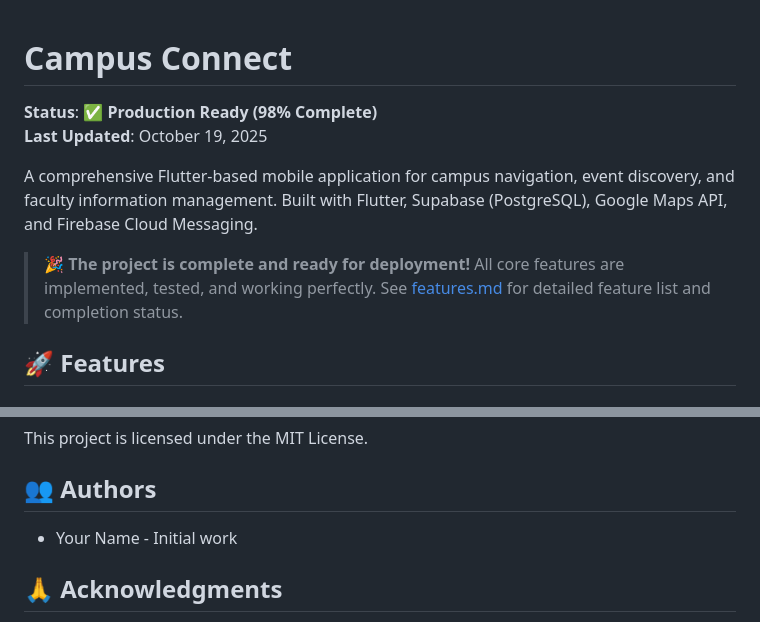
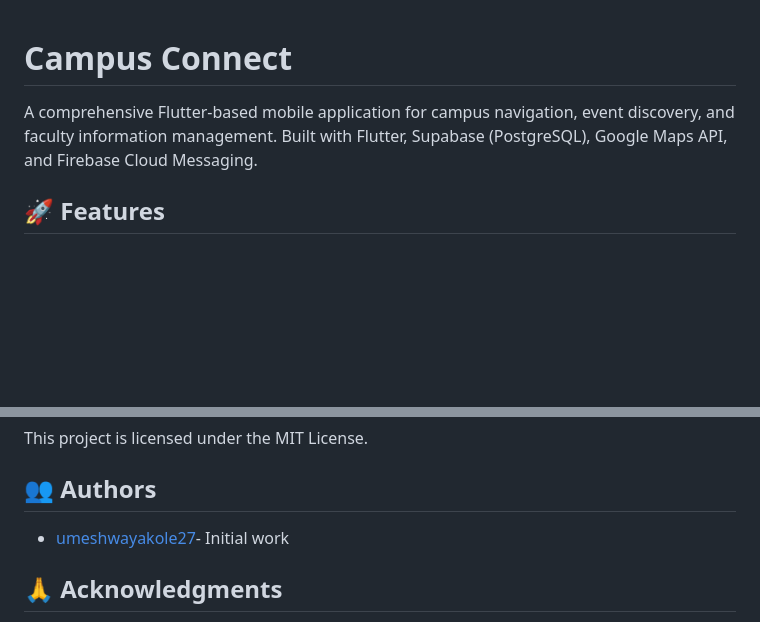
Before and after one commit to umeshwayakole27/campus_connect_fl, a Markdown page: README.md, 2 parts joined by grey strips. Drawn GitHub-style; blank space fills up the shorter version.

```diff
--- a/README.md
+++ b/README.md
@@ -1,11 +1,6 @@
 # Campus Connect
 
-**Status**: ✅ **Production Ready (98% Complete)**
-**Last Updated**: October 19, 2025
-
 A comprehensive Flutter-based mobile application for campus navigation, event discovery, and faculty information management. Built with Flutter, Supabase (PostgreSQL), Google Maps API, and Firebase Cloud Messaging.
-
-> **🎉 The project is complete and ready for deployment!** All core features are implemented, tested, and working perfectly. See [features.md](features.md) for detailed feature list and completion status.
 
 ## 🚀 Features
 
@@ -230,7 +225,7 @@ This project is licensed under the MIT License.
 
 ## 👥 Authors
 
-- Your Name - Initial work
+- [umeshwayakole27](https://github.com/umeshwayakole27)- Initial work
 
 ## 🙏 Acknowledgments
 
```
Also changed, not shown: other parts of README.md (+1 -1 lines).
